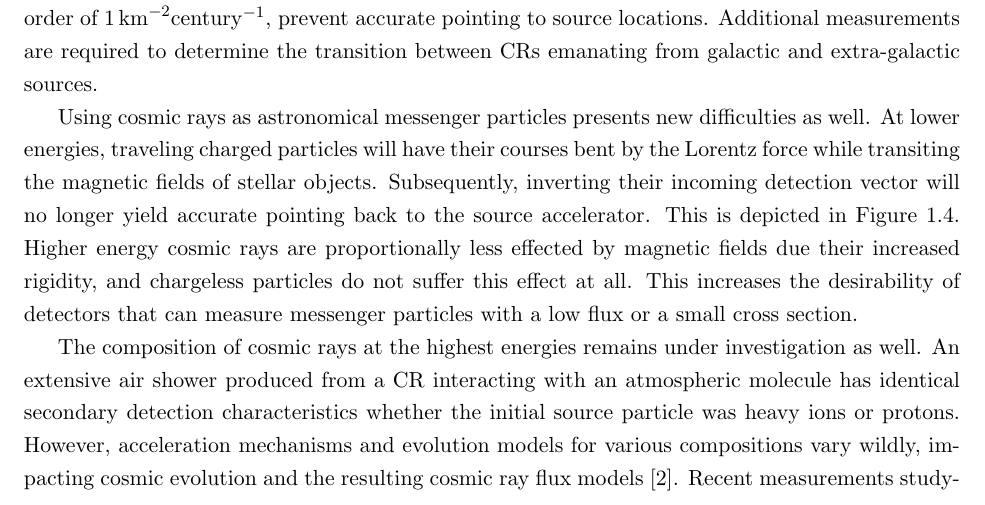
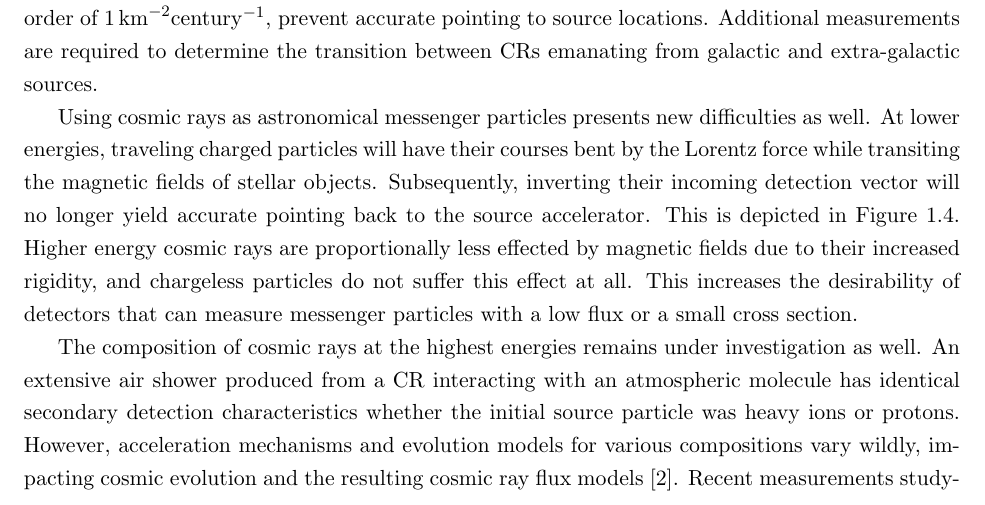
Before and after one commit to Brotter/Dissertation, a LaTeX thesis (thesis.tex, which reads Chapter1_Theory.tex): part of page 6 of 85, cut so that both start at the same text. Compiled offline with pdfLaTeX.

Commit message:
missed a word, thanks mom\!

```diff
--- a/Chapter1_Theory.tex
+++ b/Chapter1_Theory.tex
@@ -26,7 +26,7 @@
 
 	The observed energy spectrum of these hadronic particles introduced additional puzzles. As energy increases, the number of candidate sources for cosmic rays diminishes, leaving few to no candidates within our galaxy~\cite{RevModPhys.71.S33}.  Flux density as a function of energy, shown in Figure \ref{fig:cosmicrayflux} is well measured up to the EeV energy scale with modern experiments, however in the UHE region, those particles with energies above $10^{18}$eV, statistical limitations caused by the incredibly low flux, on the order of \SI{1}{\km^{-2} century^{-1}}, prevent accurate pointing to source locations.  Additional measurements are required to determine the transition between CRs emanating from galactic and extra-galactic sources.
 
-	Using cosmic rays as astronomical messenger particles presents new difficulties as well.  At lower energies, traveling charged particles will have their courses bent by the Lorentz force while transiting the magnetic fields of stellar objects. Subsequently, inverting their incoming detection vector will no longer yield accurate pointing back to the source accelerator.  This is depicted in Figure \ref{fig:CosmicRayDeviation}.  Higher energy cosmic rays are proportionally less effected by magnetic fields due their increased rigidity, and chargeless particles do not suffer this effect at all.  This increases the desirability of detectors that can measure messenger particles with a low flux or a small cross section.
+	Using cosmic rays as astronomical messenger particles presents new difficulties as well.  At lower energies, traveling charged particles will have their courses bent by the Lorentz force while transiting the magnetic fields of stellar objects. Subsequently, inverting their incoming detection vector will no longer yield accurate pointing back to the source accelerator.  This is depicted in Figure \ref{fig:CosmicRayDeviation}.  Higher energy cosmic rays are proportionally less effected by magnetic fields due to their increased rigidity, and chargeless particles do not suffer this effect at all.  This increases the desirability of detectors that can measure messenger particles with a low flux or a small cross section.
 
 	The composition of cosmic rays at the highest energies remains under investigation as well.  An extensive air shower produced from a CR interacting with an atmospheric molecule has identical secondary detection characteristics whether the initial source particle was heavy ions or protons.  However, acceleration mechanisms and evolution models for various compositions vary wildly, impacting cosmic evolution and the resulting cosmic ray flux models~\cite{UHECRcomposition}.  Recent measurements studying the maximum shower depth of air showers suggests a mixed composition, and possibly a hint at a transition from galactic to extragalactic source accelerator at EeV energies~\cite{AugerXmax}\cite{AugerXmaxDiscussion}. Additional experimental observations of these cosmological particles will yield a better understanding of both the structure of matter and energy within the universe at large, as well as fundamental physics processes energetically unachievable from existing collider experiments. The creation and propagation of Ultra High Energy Cosmic Rays (UHECRs) through the universe opens a window to understanding of extreme high energy physics.
 	%Do the actual math for converting center of momentum energy to relativistically shifted energy, because though UHE is 6 orders of magnitude above CERN at TeV energies, CERN's two colliding TeV beams only end up like 100x below.
```
